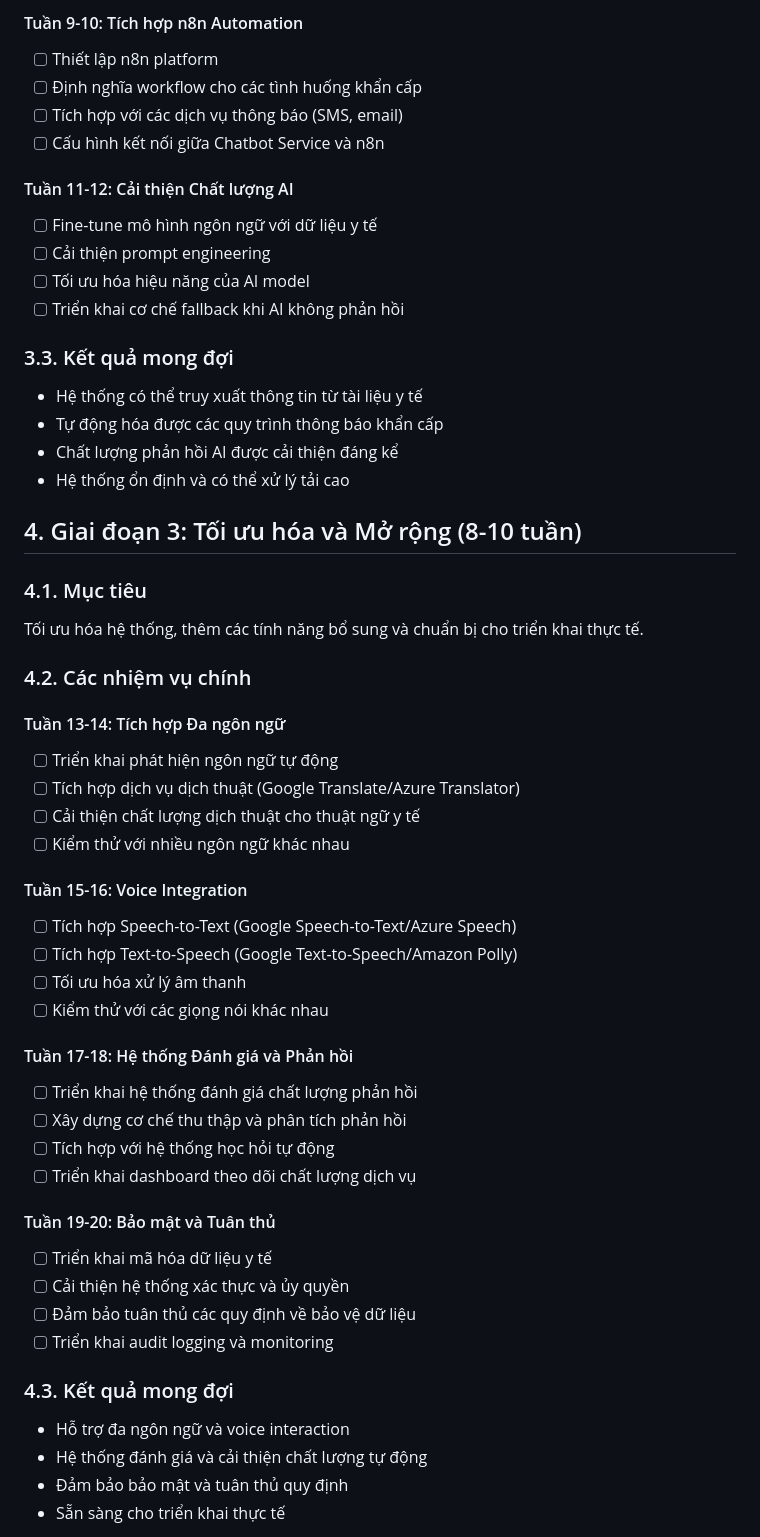
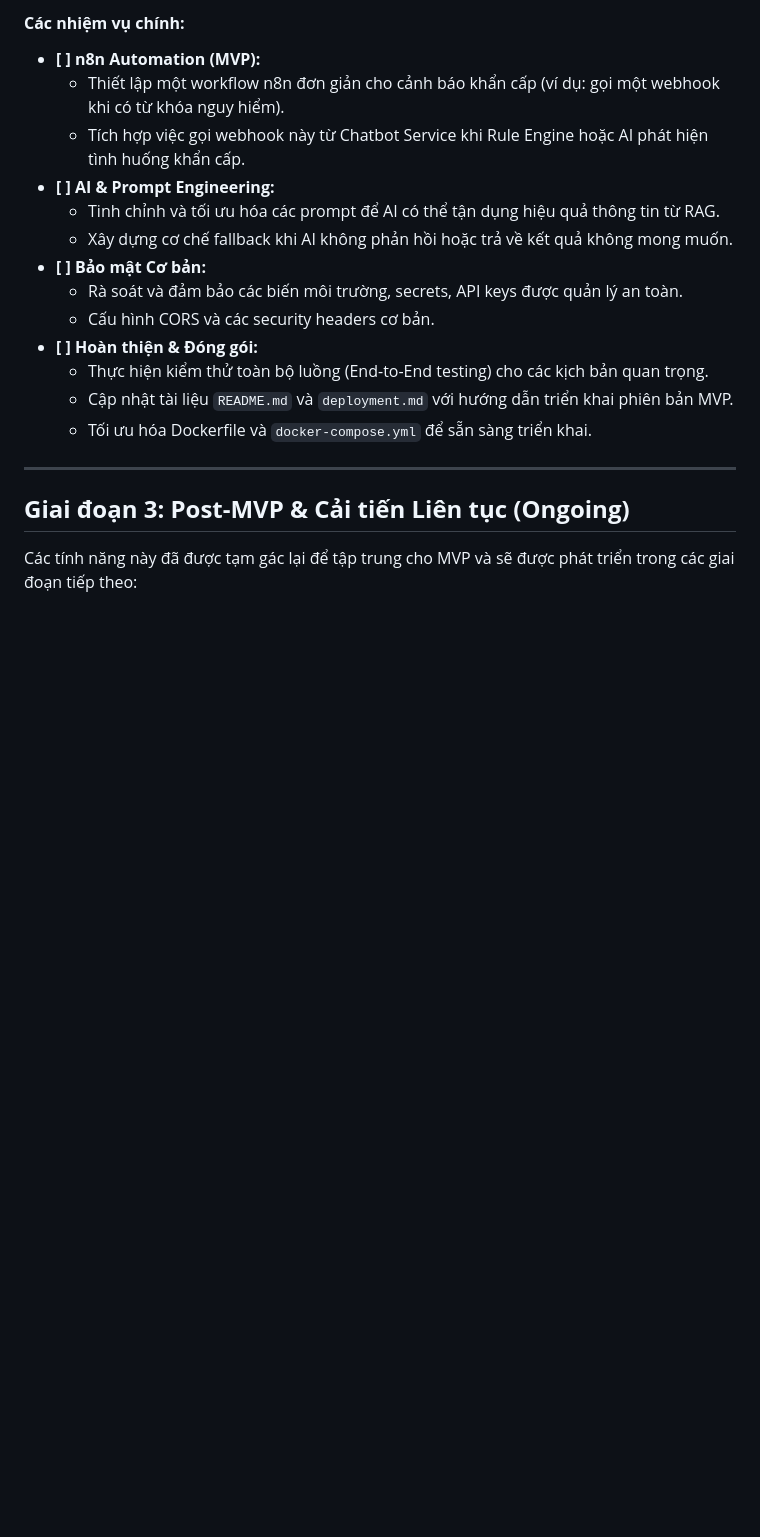
Before and after one commit to smart-healthcare-platform/smart-health-backend, a Markdown page: chat-bot/docs/roadmap.md, the part around the change printed below. Drawn GitHub-style; blank space fills up the shorter version.

```diff
--- a/chat-bot/docs/roadmap.md
+++ b/chat-bot/docs/roadmap.md
@@ -54,56 +52,22 @@ Tích hợp các thành phần nâng cao như RAG System, n8n Automation, và c
 
-#### Tuần 9-10: Tích hợp n8n Automation
-- [ ] Thiết lập n8n platform
-- [ ] Định nghĩa workflow cho các tình huống khẩn cấp
-- [ ] Tích hợp với các dịch vụ thông báo (SMS, email)
-- [ ] Cấu hình kết nối giữa Chatbot Service và n8n
+#### **Các nhiệm vụ chính:**
+- **[ ] n8n Automation (MVP):**
+    - Thiết lập một workflow n8n đơn giản cho cảnh báo khẩn cấp (ví dụ: gọi một webhook khi có từ khóa nguy hiểm).
+    - Tích hợp việc gọi webhook này từ Chatbot Service khi Rule Engine hoặc AI phát hiện tình huống khẩn cấp.
+- **[ ] AI & Prompt Engineering:**
+    - Tinh chỉnh và tối ưu hóa các prompt để AI có thể tận dụng hiệu quả thông tin từ RAG.
+    - Xây dựng cơ chế fallback khi AI không phản hồi hoặc trả về kết quả không mong muốn.
+- **[ ] Bảo mật Cơ bản:**
+    - Rà soát và đảm bảo các biến môi trường, secrets, API keys được quản lý an toàn.
+    - Cấu hình CORS và các security headers cơ bản.
+- **[ ] Hoàn thiện & Đóng gói:**
+    - Thực hiện kiểm thử toàn bộ luồng (End-to-End testing) cho các kịch bản quan trọng.
+    - Cập nhật tài liệu `README.md` và `deployment.md` với hướng dẫn triển khai phiên bản MVP.
+    - Tối ưu hóa Dockerfile và `docker-compose.yml` để sẵn sàng triển khai.
 
-#### Tuần 11-12: Cải thiện Chất lượng AI
-- [ ] Fine-tune mô hình ngôn ngữ với dữ liệu y tế
-- [ ] Cải thiện prompt engineering
-- [ ] Tối ưu hóa hiệu năng của AI model
-- [ ] Triển khai cơ chế fallback khi AI không phản hồi
+---
 
-### 3.3. Kết quả mong đợi
-- Hệ thống có thể truy xuất thông tin từ tài liệu y tế
-- Tự động hóa được các quy trình thông báo khẩn cấp
-- Chất lượng phản hồi AI được cải thiện đáng kể
-- Hệ thống ổn định và có thể xử lý tải cao
+## **Giai đoạn 3: Post-MVP & Cải tiến Liên tục (Ongoing)**
 
-## 4. Giai đoạn 3: Tối ưu hóa và Mở rộng (8-10 tuần)
+Các tính năng này đã được tạm gác lại để tập trung cho MVP và sẽ được phát triển trong các giai đoạn tiếp theo:
 
-### 4.1. Mục tiêu
-Tối ưu hóa hệ thống, thêm các tính năng bổ sung và chuẩn bị cho triển khai thực tế.
-
-### 4.2. Các nhiệm vụ chính
-
-#### Tuần 13-14: Tích hợp Đa ngôn ngữ
-- [ ] Triển khai phát hiện ngôn ngữ tự động
-- [ ] Tích hợp dịch vụ dịch thuật (Google Translate/Azure Translator)
-- [ ] Cải thiện chất lượng dịch thuật cho thuật ngữ y tế
-- [ ] Kiểm thử với nhiều ngôn ngữ khác nhau
-
-#### Tuần 15-16: Voice Integration
-- [ ] Tích hợp Speech-to-Text (Google Speech-to-Text/Azure Speech)
-- [ ] Tích hợp Text-to-Speech (Google Text-to-Speech/Amazon Polly)
-- [ ] Tối ưu hóa xử lý âm thanh
-- [ ] Kiểm thử với các giọng nói khác nhau
-
-#### Tuần 17-18: Hệ thống Đánh giá và Phản hồi
-- [ ] Triển khai hệ thống đánh giá chất lượng phản hồi
-- [ ] Xây dựng cơ chế thu thập và phân tích phản hồi
-- [ ] Tích hợp với hệ thống học hỏi tự động
-- [ ] Triển khai dashboard theo dõi chất lượng dịch vụ
-
-#### Tuần 19-20: Bảo mật và Tuân thủ
-- [ ] Triển khai mã hóa dữ liệu y tế
-- [ ] Cải thiện hệ thống xác thực và ủy quyền
-- [ ] Đảm bảo tuân thủ các quy định về bảo vệ dữ liệu
-- [ ] Triển khai audit logging và monitoring
-
-### 4.3. Kết quả mong đợi
-- Hỗ trợ đa ngôn ngữ và voice interaction
-- Hệ thống đánh giá và cải thiện chất lượng tự động
-- Đảm bảo bảo mật và tuân thủ quy định
-- Sẵn sàng cho triển khai thực tế
-
```
Also changed, not shown: other parts of chat-bot/docs/roadmap.md (+51 -119 lines).
